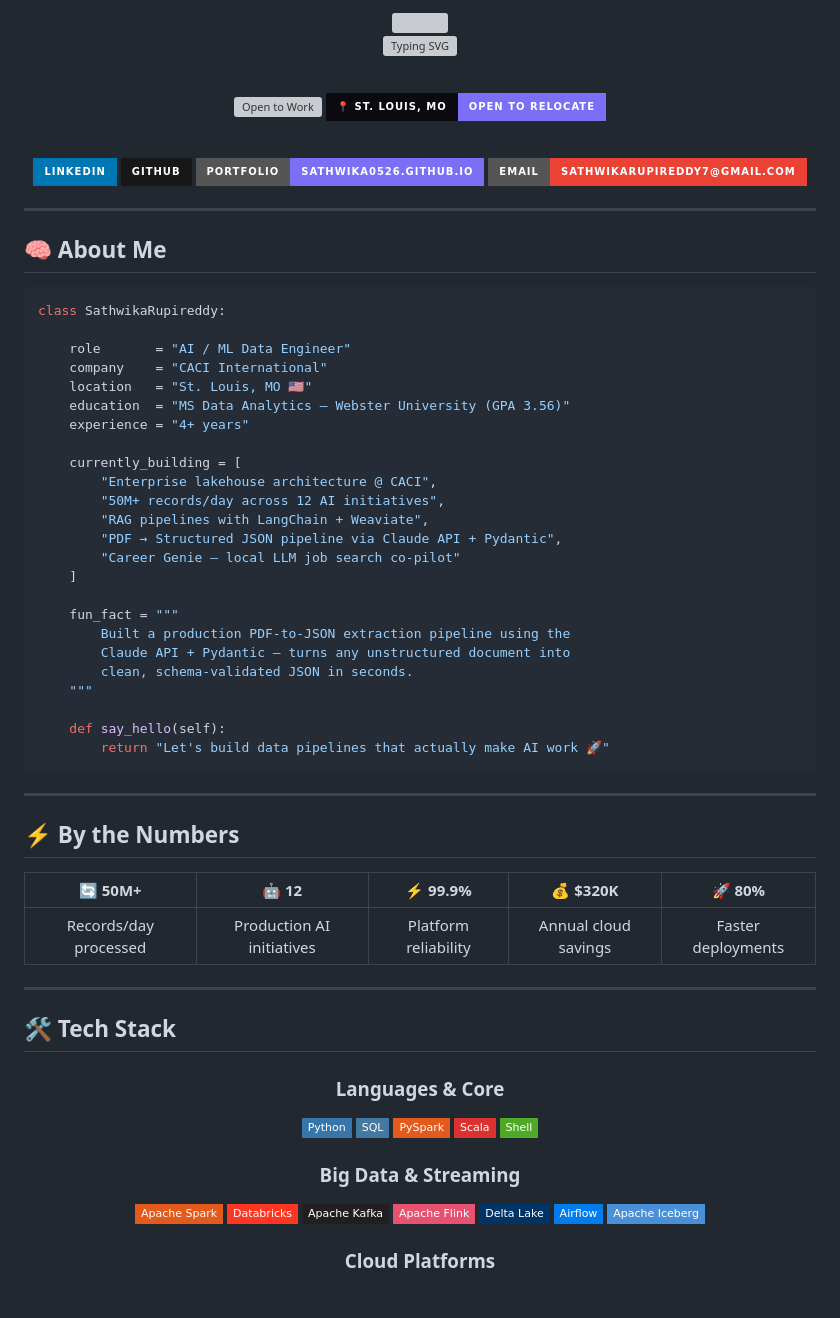
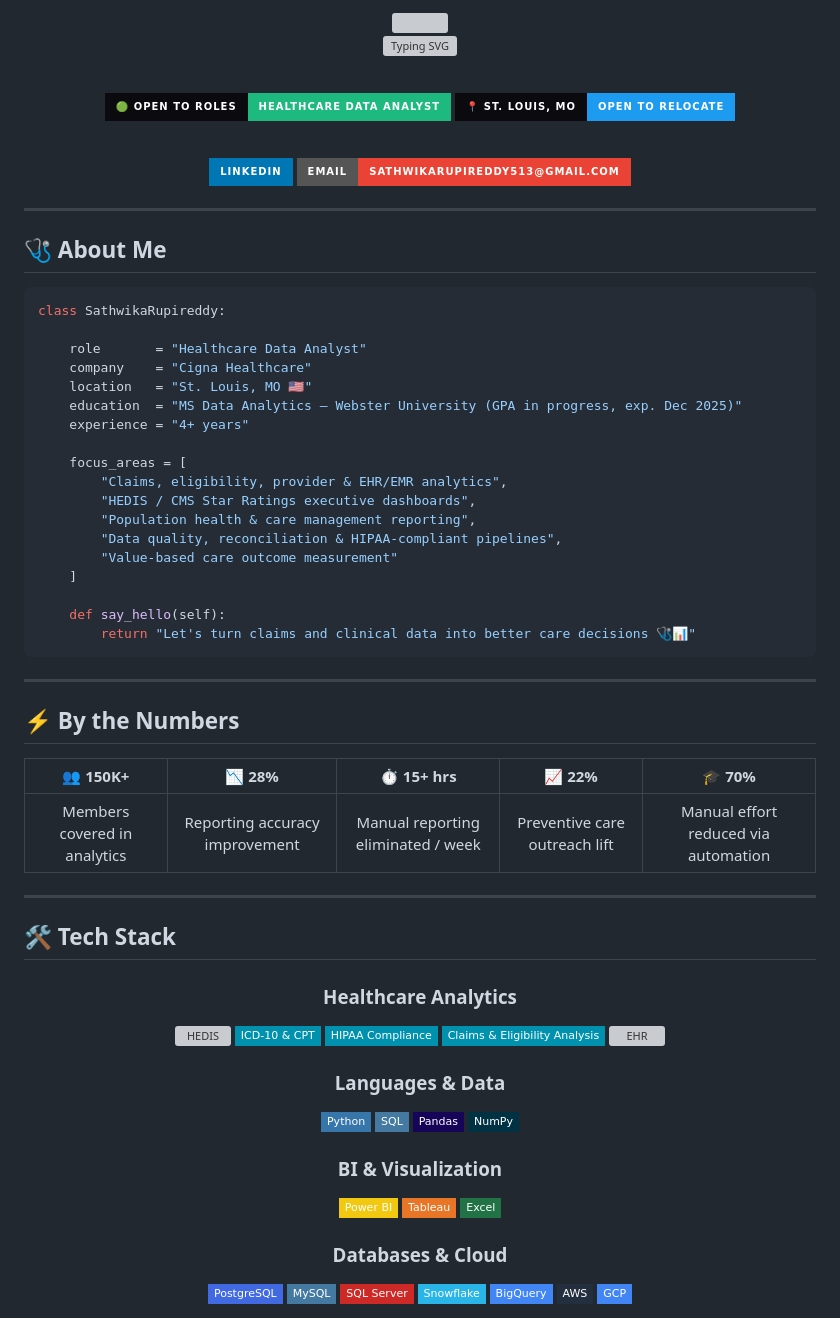
Before and after one commit to Sathwika0526/Sathwika0526, a Markdown page: README.md, the part around one of its changes. GitHub-like rendering; badges without logos; grey boxes are pictures that could not be loaded.

Commit message:
Update README for Healthcare Data Analyst role

````diff
--- a/README.md
+++ b/README.md
@@ -9,48 +9,40 @@
 <br/>
 
 <!-- STATUS BADGES -->
-[![Open to Work](https://img.shields.io/badge/🟢_Open_to_Roles-AI_%2F_ML_Data_Engineer-1db97e?style=for-the-badge&labelColor=0a0a0f)](mailto:sathwikarupireddy7@gmail.com)
-[![Location](https://img.shields.io/badge/📍_St._Louis%2C_MO-Open_to_Relocate-7c6ef5?style=for-the-badge&labelColor=0a0a0f)](https://linkedin.com/in/sathwika-r-0ab205325)
+[![Open to Work](https://img.shields.io/badge/🟢_Open_to_Roles-Healthcare_Data_Analyst-1db97e?style=for-the-badge&labelColor=0a0a0f)](mailto:sathwikarupireddy513@gmail.com)
+[![Location](https://img.shields.io/badge/📍_St._Louis%2C_MO-Open_to_Relocate-1D9BF0?style=for-the-badge&labelColor=0a0a0f)](https://linkedin.com/in/sathwika-r-0ab205325)
 
 <br/>
 
 <!-- SOCIAL LINKS -->
 [![LinkedIn](https://img.shields.io/badge/LinkedIn-%230077B5.svg?style=for-the-badge&logo=linkedin&logoColor=white)](https://linkedin.com/in/sathwika-r-0ab205325)
-[![GitHub](https://img.shields.io/badge/GitHub-%23181717.svg?style=for-the-badge&logo=github&logoColor=white)](https://github.com/Sathwika0526)
-[![Portfolio](https://img.shields.io/badge/Portfolio-sathwika0526.github.io-7c6ef5?style=for-the-badge&logo=vercel&logoColor=white)](https://sathwika0526.github.io/Sathwika0526/)
-[![Email](https://img.shields.io/badge/Email-sathwikarupireddy7%40gmail.com-EA4335?style=for-the-badge&logo=gmail&logoColor=white)](mailto:sathwikarupireddy7@gmail.com)
+[![Email](https://img.shields.io/badge/Email-sathwikarupireddy513%40gmail.com-EA4335?style=for-the-badge&logo=gmail&logoColor=white)](mailto:sathwikarupireddy513@gmail.com)
 
 </div>
 
 ---
 
-## 🧠 About Me
+## 🩺 About Me
 
 ```python
 class SathwikaRupireddy:
 
-    role       = "AI / ML Data Engineer"
-    company    = "CACI International"
+    role       = "Healthcare Data Analyst"
+    company    = "Cigna Healthcare"
     location   = "St. Louis, MO 🇺🇸"
-    education  = "MS Data Analytics — Webster University (GPA 3.56)"
+    education  = "MS Data Analytics — Webster University (GPA in progress, exp. Dec 2025)"
     experience = "4+ years"
 
-    currently_building = [
-        "Enterprise lakehouse architecture @ CACI",
-        "50M+ records/day across 12 AI initiatives",
-        "RAG pipelines with LangChain + Weaviate",
-        "PDF → Structured JSON pipeline via Claude API + Pydantic",
-        "Career Genie — local LLM job search co-pilot"
+    focus_areas = [
+        "Claims, eligibility, provider & EHR/EMR analytics",
+        "HEDIS / CMS Star Ratings executive dashboards",
+        "Population health & care management reporting",
+        "Data quality, reconciliation & HIPAA-compliant pipelines",
+        "Value-based care outcome measurement"
     ]
 
-    fun_fact = """
-        Built a production PDF-to-JSON extraction pipeline using the
-        Claude API + Pydantic — turns any unstructured document into
-        clean, schema-validated JSON in seconds.
-    """
-
     def say_hello(self):
-        return "Let's build data pipelines that actually make AI work 🚀"
+        return "Let's turn claims and clinical data into better care decisions 🩺📊"
 ```
 
 ---
@@ -59,9 +51,9 @@ class SathwikaRupireddy:
 
 <div align="center">
 
-| 🔄 50M+ | 🤖 12 | ⚡ 99.9% | 💰 $320K | 🚀 80% |
+| 👥 150K+ | 📉 28% | ⏱️ 15+ hrs | 📈 22% | 🎓 70% |
 |:---:|:---:|:---:|:---:|:---:|
-| Records/day processed | Production AI initiatives | Platform reliability | Annual cloud savings | Faster deployments |
+| Members covered in analytics | Reporting accuracy improvement | Manual reporting eliminated / week | Preventive care outreach lift | Manual effort reduced via automation |
 
 </div>
 
@@ -71,21 +63,28 @@ class SathwikaRupireddy:
 
 <div align="center">
 
-### Languages & Core
+### Healthcare Analytics
+![HEDIS](https://img.shields.io/badge/HEDIS%20%2F%20CMS%20Measures-0091AE?style=flat-square)
+![ICD-10](https://img.shields.io/badge/ICD--10%20%26%20CPT-0091AE?style=flat-square)
+![HIPAA](https://img.shields.io/badge/HIPAA%20Compliance-0091AE?style=flat-square)
+![Claims](https://img.shields.io/badge/Claims%20%26%20Eligibility%20Analysis-0091AE?style=flat-square)
+![EHR](https://img.shields.io/badge/EHR%20%2F%20EMR%20Data-0091AE?style=flat-square)
+
+### Languages & Data
 ![Python](https://img.shields.io/badge/Python-3776AB?style=flat-square&logo=python&logoColor=white)
 ![SQL](https://img.shields.io/badge/SQL-4479A1?style=flat-square&logo=postgresql&logoColor=white)
-![PySpark](https://img.shields.io/badge/PySpark-E25A1C?style=flat-square&logo=apache-spark&logoColor=white)
-![Scala](https://img.shields.io/badge/Scala-DC322F?style=flat-square&logo=scala&logoColor=white)
-![Shell](https://img.shields.io/badge/Shell-4EAA25?style=flat-square&logo=gnu-bash&logoColor=white)
+![Pandas](https://img.shields.io/badge/Pandas-150458?style=flat-square&logo=pandas&logoColor=white)
+![NumPy](https://img.shields.io/badge/NumPy-013243?style=flat-square&logo=numpy&logoColor=white)
 
-### Big Data & Streaming
-![Apache Spark](https://img.shields.io/badge/Apache%20Spark-E25A1C?style=flat-square&logo=apache-spark&logoColor=white)
-![Databricks](https://img.shields.io/badge/Databricks-FF3621?style=flat-square&logo=databricks&logoColor=white)
-![Apache Kafka](https://img.shields.io/badge/Apache%20Kafka-231F20?style=flat-square&logo=apache-kafka&logoColor=white)
-![Apache Flink](https://img.shields.io/badge/Apache%20Flink-E6526F?style=flat-square&logo=apache-flink&logoColor=white)
-![Delta Lake](https://img.shields.io/badge/Delta%20Lake-003366?style=flat-square&logo=delta&logoColor=white)
-![Apache Airflow](https://img.shields.io/badge/Airflow-017CEE?style=flat-square&logo=apache-airflow&logoColor=white)
-![Apache Iceberg](https://img.shields.io/badge/Apache%20Iceberg-4A90D9?style=flat-square&logo=apache&logoColor=white)
+### BI & Visualization
+![Power BI](https://img.shields.io/badge/Power%20BI-F2C811?style=flat-square&logo=power-bi&logoColor=black)
+![Tableau](https://img.shields.io/badge/Tableau-E97627?style=flat-square&logo=tableau&logoColor=white)
+![Excel](https://img.shields.io/badge/Excel-217346?style=flat-square&logo=microsoft-excel&logoColor=white)
 
-### Cloud Platforms
+### Databases & Cloud
+![PostgreSQL](https://img.shields.io/badge/PostgreSQL-4169E1?style=flat-square&logo=postgresql&logoColor=white)
+![MySQL](https://img.shields.io/badge/MySQL-4479A1?style=flat-square&logo=mysql&logoColor=white)
+![SQL Server](https://img.shields.io/badge/SQL%20Server-CC2927?style=flat-square&logo=microsoft-sql-server&logoColor=white)
+![Snowflake](https://img.shields.io/badge/Snowflake-29B5E8?style=flat-square&logo=snowflake&logoColor=white)
+![BigQuery](https://img.shields.io/badge/BigQuery-4285F4?style=flat-square&logo=google-bigquery&logoColor=white)
 ![AWS](https://img.shields.io/badge/AWS-232F3E?style=flat-square&logo=amazon-aws&logoColor=white)
````
Also changed, not shown: other parts of README.md (+67 -184 lines).
